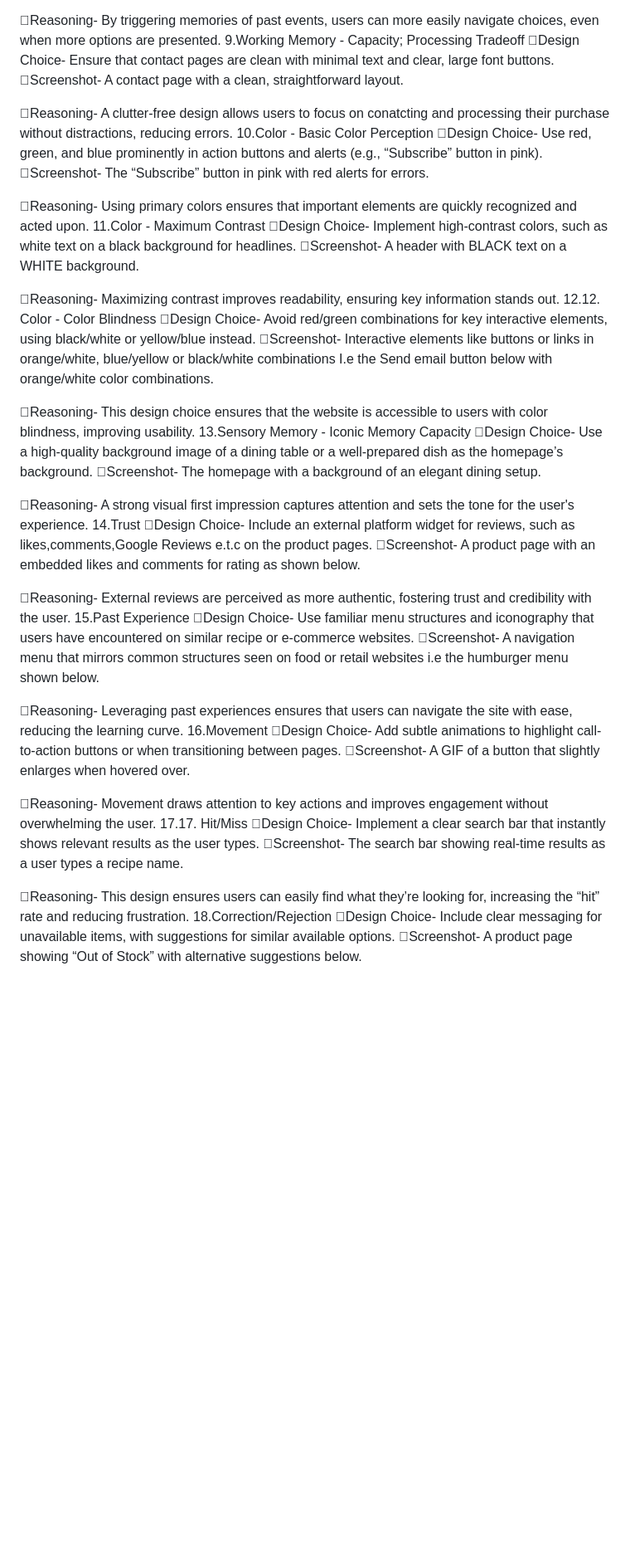
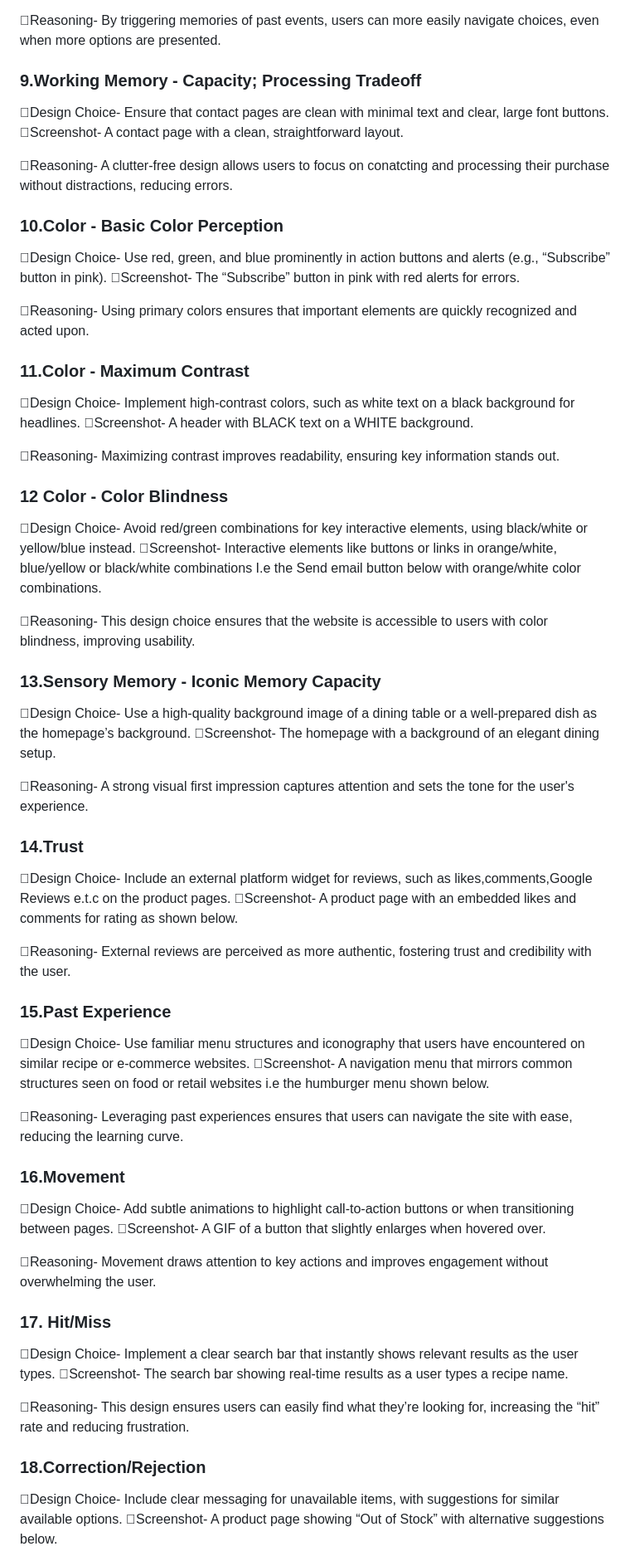
Before and after one commit to VincentOracle/DineSmart, a Markdown page: README.md, the part around one of its changes. Shown at 83% size. Rendered like a GitHub page; blank space fills up the shorter version.

```diff
--- a/README.md
+++ b/README.md
@@ -48,53 +44,53 @@ The DineSmart project is a comprehensive application of the 22 cognitive design
 Screenshot-A search or filter tool that asks users to select from past dining experiences or recipe for example below search for “How can I prepare fried rice?” .
 
 Reasoning- By triggering memories of past events, users can more easily navigate choices, even when more options are presented.
-9.Working Memory - Capacity; Processing Tradeoff
+### 9.Working Memory - Capacity; Processing Tradeoff
 Design Choice- Ensure that contact pages are clean with minimal text and clear, large font buttons.
 Screenshot- A contact page with a clean, straightforward layout.
 
 Reasoning- A clutter-free design allows users to focus on conatcting and processing their purchase without distractions, reducing errors.
-10.Color - Basic Color Perception
+### 10.Color - Basic Color Perception
 Design Choice- Use red, green, and blue prominently in action buttons and alerts (e.g., “Subscribe” button in pink).
 Screenshot- The “Subscribe” button in pink with red alerts for errors.
 
 Reasoning- Using primary colors ensures that important elements are quickly recognized and acted upon.
-11.Color - Maximum Contrast
+### 11.Color - Maximum Contrast
 Design Choice- Implement high-contrast colors, such as white text on a black background for headlines.
 Screenshot- A header with BLACK text on a WHITE background.
 
 Reasoning- Maximizing contrast improves readability, ensuring key information stands out.
-12.12. Color - Color Blindness
+### 12 Color - Color Blindness
 Design Choice- Avoid red/green combinations for key interactive elements, using black/white or yellow/blue instead.
 Screenshot- Interactive elements like buttons or links in orange/white, blue/yellow or black/white combinations I.e the Send email button below with orange/white color combinations.
 
 Reasoning- This design choice ensures that the website is accessible to users with color blindness, improving usability.
-13.Sensory Memory - Iconic Memory Capacity
+### 13.Sensory Memory - Iconic Memory Capacity
 Design Choice- Use a high-quality background image of a dining table or a well-prepared dish as the homepage’s background.
 Screenshot- The homepage with a background of an elegant dining setup.
 
 Reasoning- A strong visual first impression captures attention and sets the tone for the user's experience.
-14.Trust
+### 14.Trust
 Design Choice- Include an external platform widget for reviews, such as likes,comments,Google Reviews e.t.c on the product pages.
 Screenshot- A product page with an embedded likes and comments for rating as shown below.
 
 Reasoning- External reviews are perceived as more authentic, fostering trust and credibility with the user.
-15.Past Experience
+### 15.Past Experience
 Design Choice- Use familiar menu structures and iconography that users have encountered on similar recipe or e-commerce websites.
 Screenshot- A navigation menu that mirrors common structures seen on food or retail websites i.e the humburger menu shown below.
 
 
 Reasoning- Leveraging past experiences ensures that users can navigate the site with ease, reducing the learning curve.
-16.Movement
+### 16.Movement
 Design Choice- Add subtle animations to highlight call-to-action buttons or when transitioning between pages.
 Screenshot- A GIF of a button that slightly enlarges when hovered over.
 
 Reasoning- Movement draws attention to key actions and improves engagement without overwhelming the user.
-17.17. Hit/Miss
+### 17. Hit/Miss
 Design Choice- Implement a clear search bar that instantly shows relevant results as the user types.
 Screenshot- The search bar showing real-time results as a user types a recipe name.
 
 Reasoning- This design ensures users can easily find what they’re looking for, increasing the “hit” rate and reducing frustration.
-18.Correction/Rejection
+### 18.Correction/Rejection
 Design Choice- Include clear messaging for unavailable items, with suggestions for similar available options.
 Screenshot- A product page showing “Out of Stock” with alternative suggestions below.
 
```
Also changed, not shown: other parts of README.md (+16 -19 lines).
